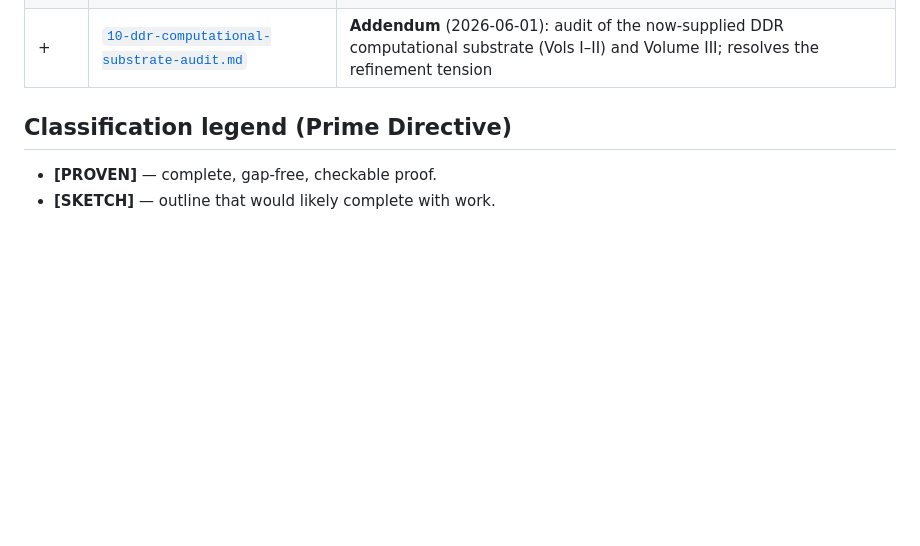
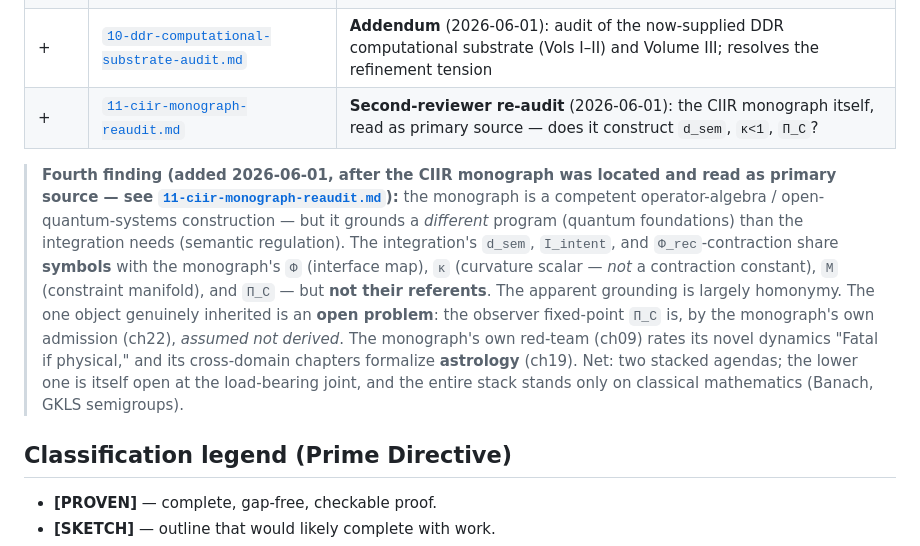
Before and after one commit to robertringler/DDR-Verifiable-Distributed-Operating-System-, a Markdown page: docs/audit/README.md, the part around the change. Rendered like a GitHub page; blank space fills up the shorter version.

```diff
--- a/docs/audit/README.md
+++ b/docs/audit/README.md
@@ -59,6 +59,23 @@ poset), dual-confused (colimit vs. terminal object), or a non-sequitur
 | 9 | [`08-commercialization-sovereign.md`](08-commercialization-sovereign.md) | Market, moat, sovereign brief, investment memo (incl. "reasons to pass") |
 | 10 | [`09-execution-prioritization.md`](09-execution-prioritization.md) | Priority matrix; the single best 7/30/90-day action |
 | + | [`10-ddr-computational-substrate-audit.md`](10-ddr-computational-substrate-audit.md) | **Addendum** (2026-06-01): audit of the now-supplied DDR computational substrate (Vols I–II) and Volume III; resolves the refinement tension |
+| + | [`11-ciir-monograph-reaudit.md`](11-ciir-monograph-reaudit.md) | **Second-reviewer re-audit** (2026-06-01): the CIIR monograph itself, read as primary source — does it construct `d_sem`, `κ<1`, `Π_C`? |
+
+> **Fourth finding (added 2026-06-01, after the CIIR monograph was located and
+> read as primary source — see [`11-ciir-monograph-reaudit.md`](11-ciir-monograph-reaudit.md)):**
+> the monograph is a competent operator-algebra / open-quantum-systems
+> construction — but it grounds a *different* program (quantum foundations) than
+> the integration needs (semantic regulation). The integration's `d_sem`,
+> `I_intent`, and `Φ_rec`-contraction share **symbols** with the monograph's
+> `Φ` (interface map), `κ` (curvature scalar — *not* a contraction constant),
+> `M` (constraint manifold), and `Π_C` — but **not their referents**. The
+> apparent grounding is largely homonymy. The one object genuinely inherited is
+> an **open problem**: the observer fixed-point `Π_C` is, by the monograph's own
+> admission (ch22), *assumed not derived*. The monograph's own red-team (ch09)
+> rates its novel dynamics "Fatal if physical," and its cross-domain chapters
+> formalize **astrology** (ch19). Net: two stacked agendas; the lower one is
+> itself open at the load-bearing joint, and the entire stack stands only on
+> classical mathematics (Banach, GKLS semigroups).
 
 ## Classification legend (Prime Directive)
 
```
Also changed, not shown: docs/audit/11-ciir-monograph-reaudit.md (added, +356 -0 lines).
